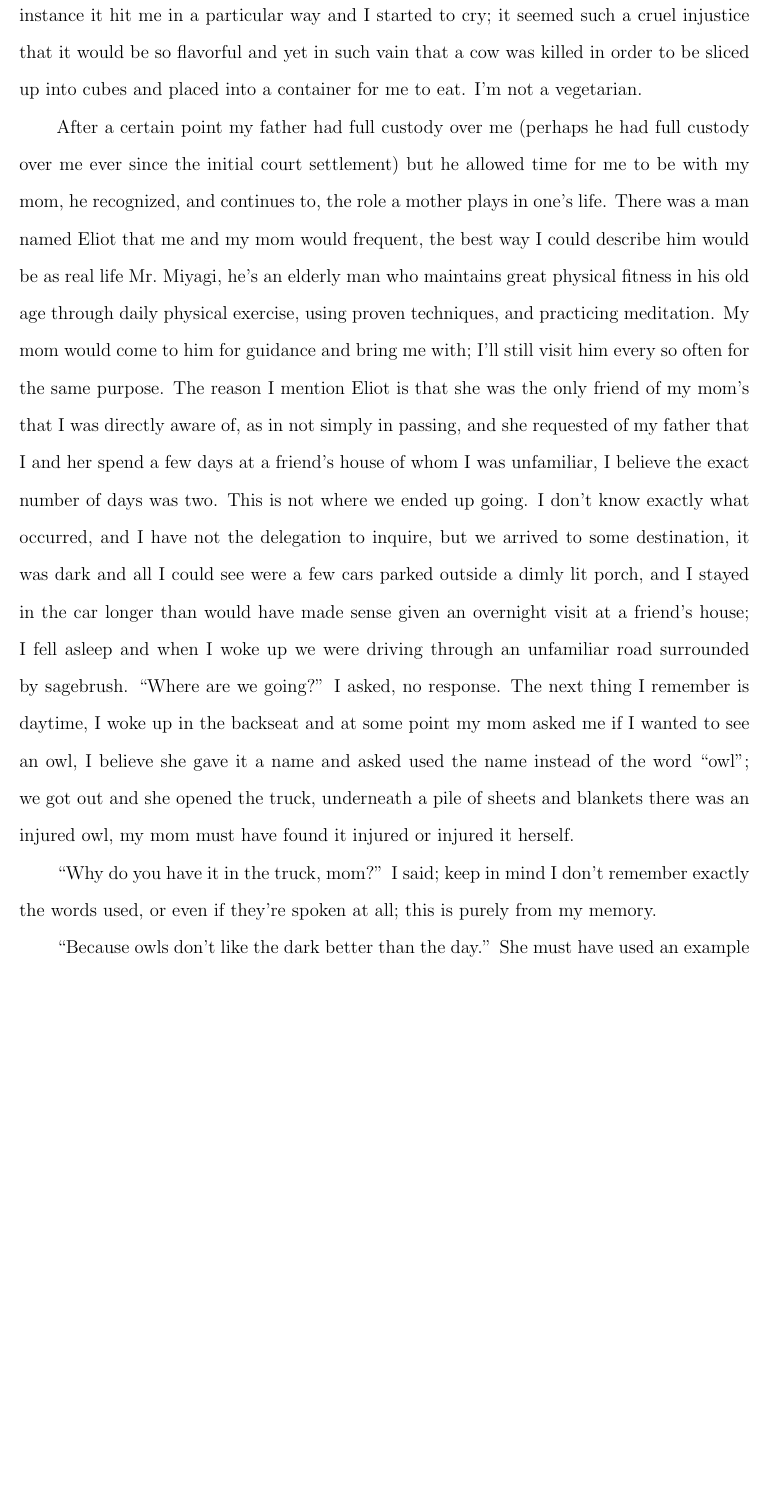
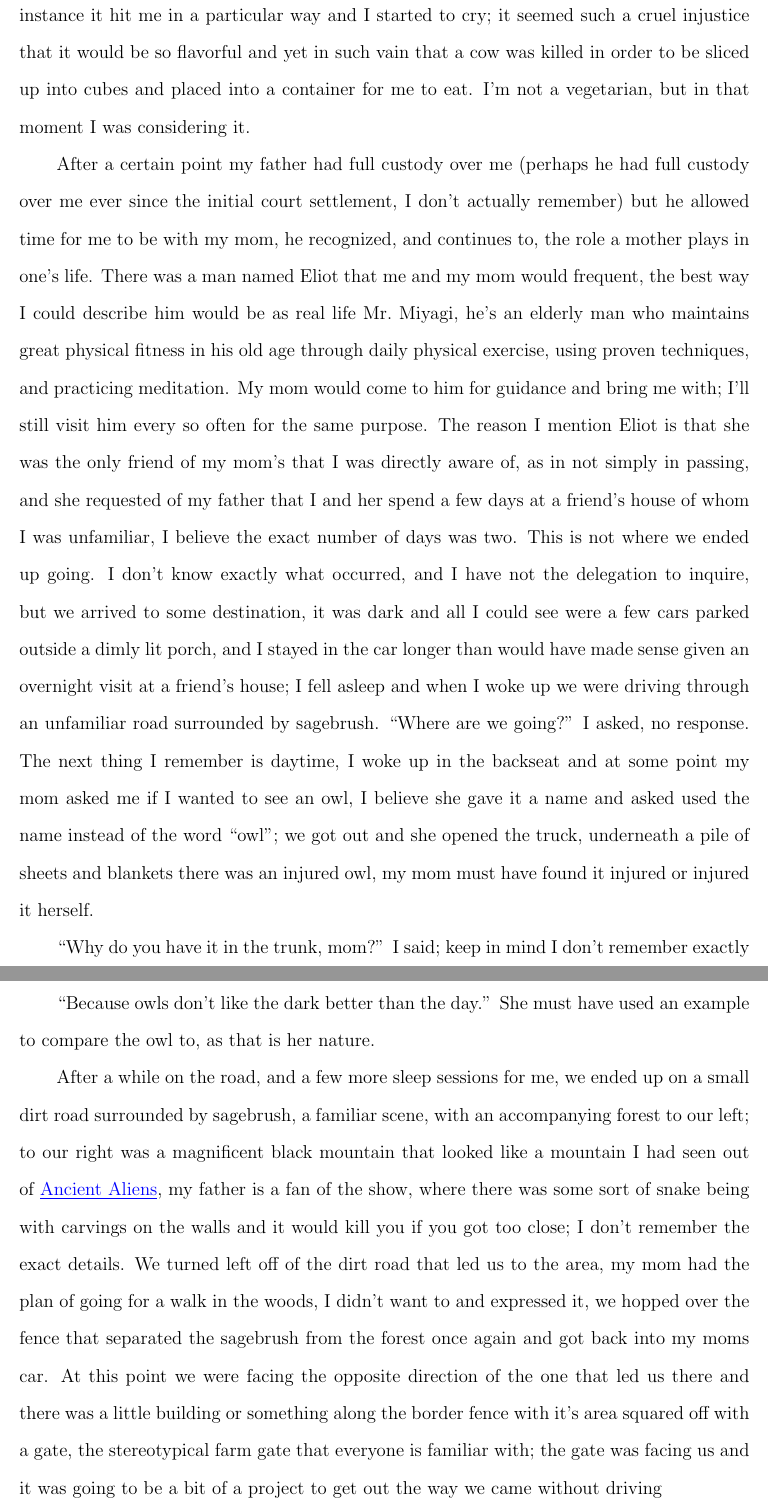
Before and after one commit to KarmaiSAYIn/courses, a LaTeX document (7-World_History/Who am I?/Who am I?.tex): part of page 5 of 6 before the commit and two parts of pages 5 and 6 of 6 after it, the two joined at a grey line, cut so that both start at the same text, the shorter picture padded with empty space. Compiled offline with pdfLaTeX.

Commit message:
Who am I history project progress

```diff
--- a/7-World_History/Who am I?/Who am I?.tex
+++ b/7-World_History/Who am I?/Who am I?.tex
@@ -154,40 +136,55 @@ but for some reason, perhaps it was the color of the meat, or its flavor, or the
 name and logo of the brand that sold it that got me in this specific instance it
 hit me in a particular way and I started to cry; it seemed such a cruel
 injustice that it would be so flavorful and yet in such vain that a cow was
-killed in order to be sliced up into cubes and placed into a container for me
-to eat. I'm not a vegetarian.
+killed in order to be sliced up into cubes and placed into a container for me to
+eat. I'm not a vegetarian, but in that moment I was considering it.
 
 After a certain point my father had full custody over me (perhaps he had full
-custody over me ever since the initial court settlement) but he allowed time for
-me to be with my mom, he recognized, and continues to, the role a mother plays
-in one's life. There was a man named Eliot that me and my mom would frequent,
-the best way I could describe him would be as real life Mr.\ Miyagi, he's an
-elderly man who maintains great physical fitness in his old age through daily
-physical exercise, using proven techniques, and practicing meditation. My mom
-would come to him for guidance and bring me with; I'll still visit him every so
-often for the same purpose. The reason I mention Eliot is that she was the only
-friend of my mom's that I was directly aware of, as in not simply in passing,
-and she requested of my father that I and her spend a few days at a friend's
-house of whom I was unfamiliar, I believe the exact number of days was two. This
-is not where we ended up going. I don't know exactly what occurred, and I have
-not the delegation to inquire, but we arrived to some destination, it was dark
-and all I could see were a few cars parked outside a dimly lit porch, and I
-stayed in the car longer than would have made sense given an overnight visit at
-a friend's house; I fell asleep and when I woke up we were driving through an
-unfamiliar road surrounded by sagebrush. ``Where are we going?'' I asked, no
-response. The next thing I remember is daytime, I woke up in the backseat and at
-some point my mom asked me if I wanted to see an owl, I believe she gave it a
-name and asked used the name instead of the word ``owl''; we got out and she
-opened the truck, underneath a pile of sheets and blankets there was an injured
-owl, my mom must have found it injured or injured it herself.
+custody over me ever since the initial court settlement, I don't actually
+remember) but he allowed time for me to be with my mom, he recognized, and
+continues to, the role a mother plays in one's life. There was a man named Eliot
+that me and my mom would frequent, the best way I could describe him would be as
+real life Mr.\ Miyagi, he's an elderly man who maintains great physical fitness
+in his old age through daily physical exercise, using proven techniques, and
+practicing meditation. My mom would come to him for guidance and bring me with;
+I'll still visit him every so often for the same purpose. The reason I mention
+Eliot is that she was the only friend of my mom's that I was directly aware of,
+as in not simply in passing, and she requested of my father that I and her spend
+a few days at a friend's house of whom I was unfamiliar, I believe the exact
+number of days was two. This is not where we ended up going. I don't know
+exactly what occurred, and I have not the delegation to inquire, but we arrived
+to some destination, it was dark and all I could see were a few cars parked
+outside a dimly lit porch, and I stayed in the car longer than would have made
+sense given an overnight visit at a friend's house; I fell asleep and when I
+woke up we were driving through an unfamiliar road surrounded by sagebrush.
+``Where are we going?'' I asked, no response. The next thing I remember is
+daytime, I woke up in the backseat and at some point my mom asked me if I wanted
+to see an owl, I believe she gave it a name and asked used the name instead of
+the word ``owl''; we got out and she opened the truck, underneath a pile of
+sheets and blankets there was an injured owl, my mom must have found it injured
+or injured it herself.
 
-``Why do you have it in the truck, mom?'' I said; keep in mind I don't remember
+``Why do you have it in the trunk, mom?'' I said; keep in mind I don't remember
 exactly the words used, or even if they're spoken at all; this is purely from my
 memory.
 
 ``Because owls don't like the dark better than the day.'' She must have used an
 example to compare the owl to, as that is her nature.
 
-
-
+After a while on the road, and a few more sleep sessions for me, we ended up on
+a small dirt road surrounded by sagebrush, a familiar scene, with an
+accompanying forest to our left; to our right was a magnificent black mountain
+that looked like a mountain I had seen out of
+{\color{blue}\underline{\href{https://www.history.com/shows/ancient-aliens}
+{Ancient Aliens}}}, my father is a fan of the show, where there was some sort of
+snake being with carvings on the walls and it would kill you if you got too
+close; I don't remember the exact details. We turned left off of the dirt road
+that led us to the area, my mom had the plan of going for a walk in the woods, I
+didn't want to and expressed it, we hopped over the fence that separated the
+sagebrush from the forest once again and got back into my moms car. At this
+point we were facing the opposite direction of the one that led us there and
+there was a little building or something along the border fence with it's area
+squared off with a gate, the stereotypical farm gate that everyone is familiar
+with; the gate was facing us and it was going to be a bit of a project to get
+out the way we came without driving
 \end{document}
```
Also changed, not shown: 7-World_History/Who am I?/Who am I?.pdf, 7-World_History/old_geometry/old_geometry.pdf, 7-World_History/Who am I?/Who am I?.tex (136 more changed lines).
